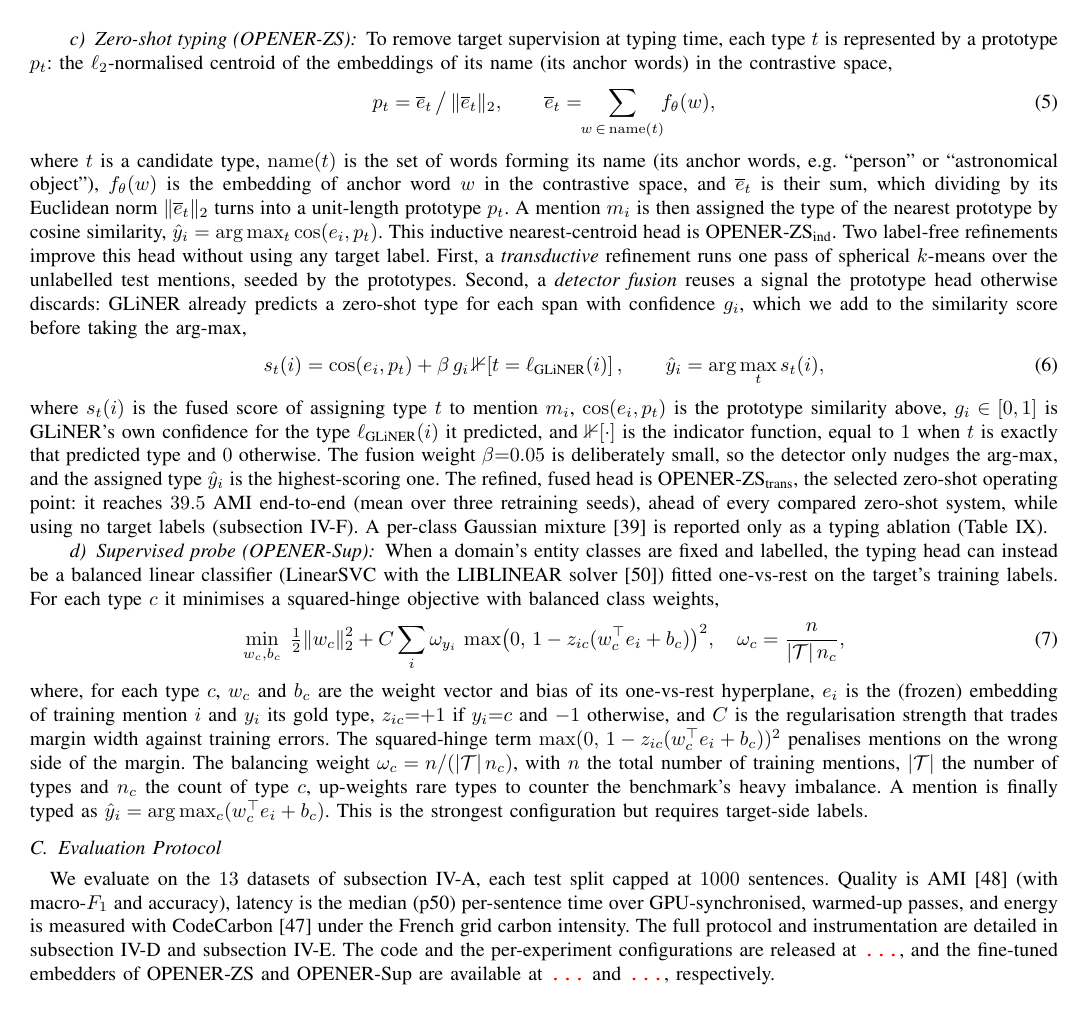
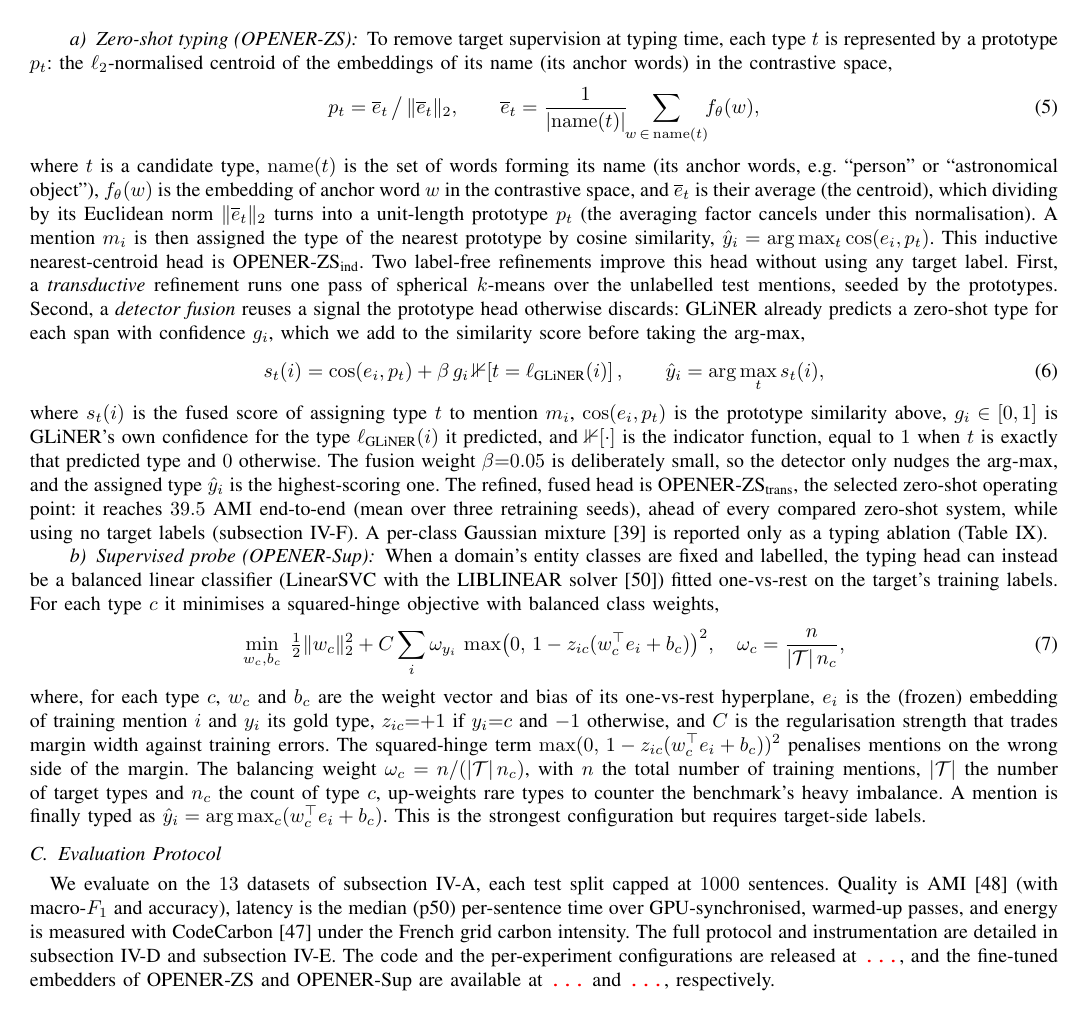
Before and after one commit to Thibault-GAREL/LyRIDS_OPENER, a LaTeX paper (paper/main.tex, which reads paper/sections/03_method.tex): page 7 of 19. Compiled offline with pdfLaTeX; a missing font is replaced by an installed copy or a similar font; a LaTeX package or settings file that is missing is left out.

Commit message:
Rewriting the paper - Part 7

```diff
--- a/paper/sections/03_method.tex
+++ b/paper/sections/03_method.tex
@@ -150,9 +152,9 @@ The embedding above feeds a typing head, the only component fitted on target-sid
 \paragraph{Zero-shot typing (OPENER-ZS)}
 To remove target supervision at typing time, each type $t$ is represented by a prototype $p_t$: the $\ell_2$-normalised centroid of the embeddings of its name (its anchor words) in the contrastive space,
 \begin{equation}
-p_t = \overline{e}_t\,\big/\,\lVert \overline{e}_t\rVert_2,\qquad \overline{e}_t=\!\!\sum_{w\,\in\,\mathrm{name}(t)}\!\!f_\theta(w),
+p_t = \overline{e}_t\,\big/\,\lVert \overline{e}_t\rVert_2,\qquad \overline{e}_t=\frac{1}{|\mathrm{name}(t)|}\!\!\sum_{w\,\in\,\mathrm{name}(t)}\!\!f_\theta(w),
 \end{equation}
-where $t$ is a candidate type, $\mathrm{name}(t)$ is the set of words forming its name (its anchor words, e.g.\ ``person'' or ``astronomical object''), $f_\theta(w)$ is the embedding of anchor word $w$ in the contrastive space, and $\overline{e}_t$ is their sum, which dividing by its Euclidean norm $\lVert\overline{e}_t\rVert_2$ turns into a unit-length prototype $p_t$. A mention $m_i$ is then assigned the type of the nearest prototype by cosine similarity, $\hat y_i = \arg\max_t \cos(e_i, p_t)$. This inductive nearest-centroid head is \zsind.
+where $t$ is a candidate type, $\mathrm{name}(t)$ is the set of words forming its name (its anchor words, e.g.\ ``person'' or ``astronomical object''), $f_\theta(w)$ is the embedding of anchor word $w$ in the contrastive space, and $\overline{e}_t$ is their average (the centroid), which dividing by its Euclidean norm $\lVert\overline{e}_t\rVert_2$ turns into a unit-length prototype $p_t$ (the averaging factor cancels under this normalisation). A mention $m_i$ is then assigned the type of the nearest prototype by cosine similarity, $\hat y_i = \arg\max_t \cos(e_i, p_t)$. This inductive nearest-centroid head is \zsind.
 Two label-free refinements improve this head without using any target label.
 First, a \emph{transductive} refinement runs one pass of spherical $k$-means over the unlabelled test mentions, seeded by the prototypes.
 Second, a \emph{detector fusion} reuses a signal the prototype head otherwise discards: GLiNER already predicts a zero-shot type for each span with confidence $g_i$, which we add to the similarity score before taking the arg-max,
@@ -169,7 +171,7 @@ For each type $c$ it minimises a squared-hinge objective with balanced class wei
 \begin{equation}
 \min_{w_c,b_c}\;\tfrac12\lVert w_c\rVert_2^2+C\sum_i \omega_{y_i}\,\max\!\big(0,\,1-z_{ic}(w_c^{\top} e_i+b_c)\big)^2,\quad \omega_c=\frac{n}{|\mathcal{T}|\,n_c},
 \end{equation}
-where, for each type $c$, $w_c$ and $b_c$ are the weight vector and bias of its one-vs-rest hyperplane, $e_i$ is the (frozen) embedding of training mention $i$ and $y_i$ its gold type, $z_{ic}{=}{+}1$ if $y_i{=}c$ and ${-}1$ otherwise, and $C$ is the regularisation strength that trades margin width against training errors. The squared-hinge term $\max(0,\,1-z_{ic}(w_c^{\top}e_i+b_c))^2$ penalises mentions on the wrong side of the margin. The balancing weight $\omega_c=n/(|\mathcal{T}|\,n_c)$, with $n$ the total number of training mentions, $|\mathcal{T}|$ the number of types and $n_c$ the count of type $c$, up-weights rare types to counter the benchmark's heavy imbalance. A mention is finally typed as $\hat y_i=\arg\max_c (w_c^{\top}e_i+b_c)$.
+where, for each type $c$, $w_c$ and $b_c$ are the weight vector and bias of its one-vs-rest hyperplane, $e_i$ is the (frozen) embedding of training mention $i$ and $y_i$ its gold type, $z_{ic}{=}{+}1$ if $y_i{=}c$ and ${-}1$ otherwise, and $C$ is the regularisation strength that trades margin width against training errors. The squared-hinge term $\max(0,\,1-z_{ic}(w_c^{\top}e_i+b_c))^2$ penalises mentions on the wrong side of the margin. The balancing weight $\omega_c=n/(|\mathcal{T}|\,n_c)$, with $n$ the total number of training mentions, $|\mathcal{T}|$ the number of target types and $n_c$ the count of type $c$, up-weights rare types to counter the benchmark's heavy imbalance. A mention is finally typed as $\hat y_i=\arg\max_c (w_c^{\top}e_i+b_c)$.
 This is the strongest configuration but requires target-side labels.
 
 \subsection{Evaluation Protocol}
```
Also changed, not shown: paper/sections/04_experiments.tex (+2 -2 lines), paper/main.pdf, paper/sections/03_method.tex (4 more changed lines).
